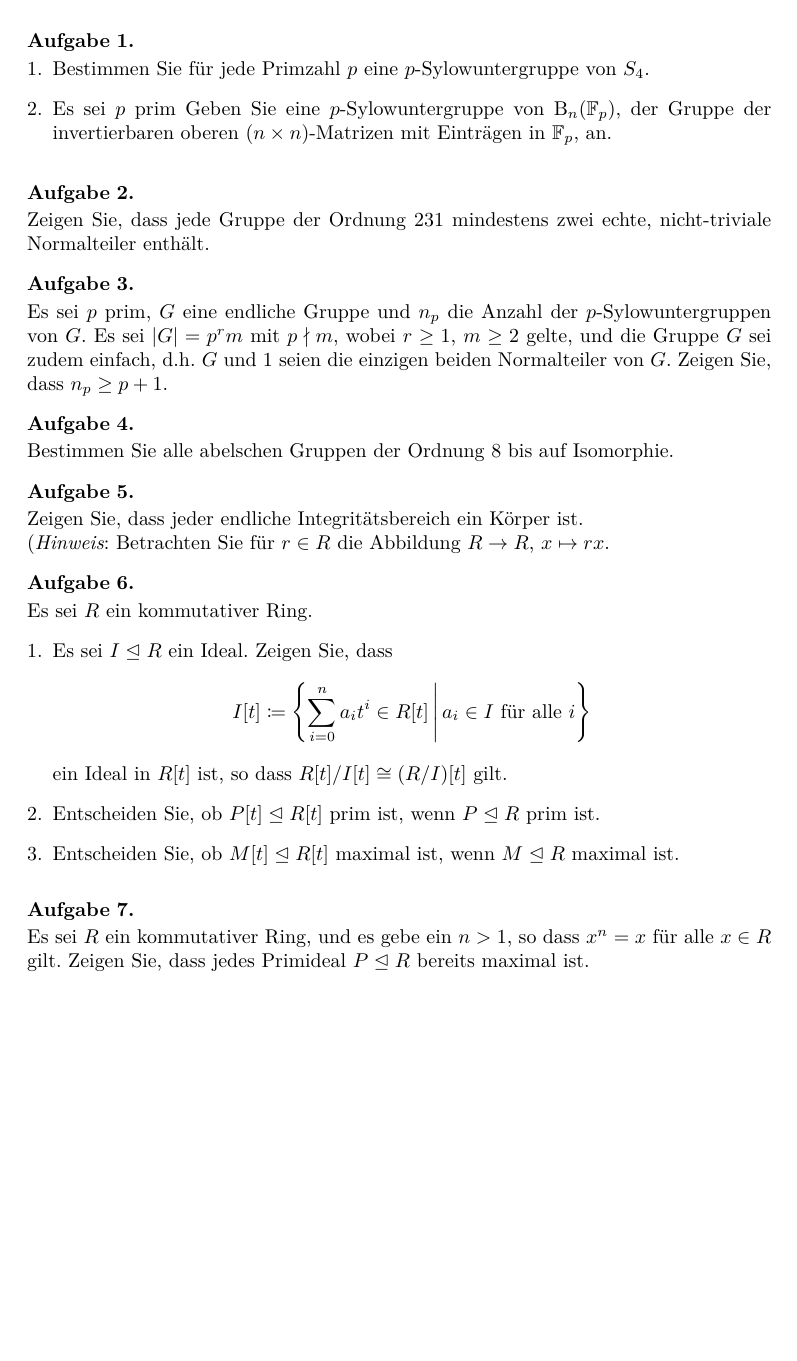
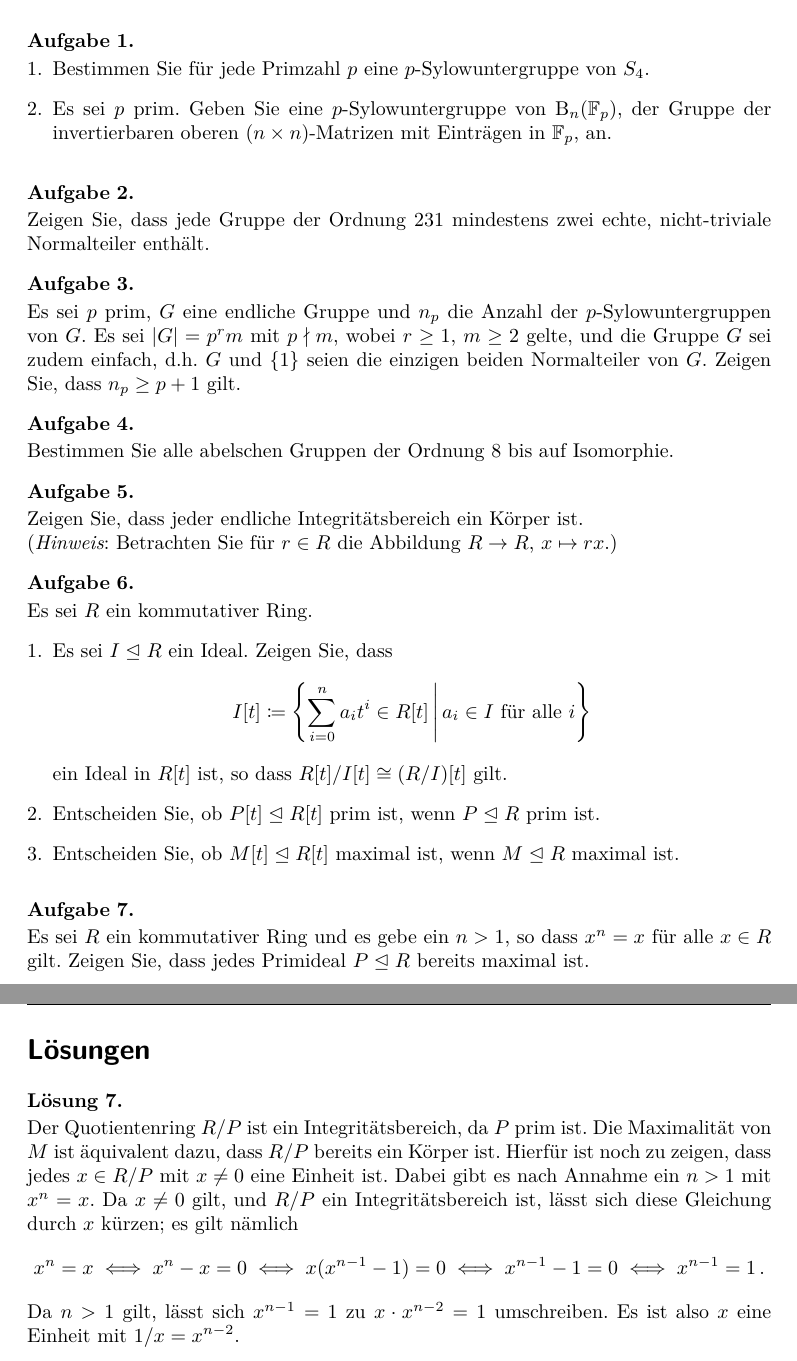
Before and after one commit to cionx/einfuehrung-in-die-algebra-review-ws-17-18, a LaTeX problem sheet (exercises/sheet_2.tex): part of the page before the commit and two parts of pages 1 and 2 of 2 after it, the two joined at a grey line, cut so that both start at the same text, the shorter picture padded with empty space. Compiled offline with XeLaTeX.

Commit message:
Added solutions to some exercises of sheet 2.

```diff
--- a/exercises/sheet_2.tex
+++ b/exercises/sheet_2.tex
@@ -14,7 +14,7 @@
     \item
       Bestimmen Sie für jede Primzahl $p$ eine $p$-Sylowuntergruppe von $S_4$.
     \item
-      Es sei $p$ prim
+      Es sei $p$ prim.
       Geben Sie eine $p$-Sylowuntergruppe von $\upper{n}{\Finite_p}$, der Gruppe der invertierbaren oberen $(n \times n)$-Matrizen mit Einträgen in $\Finite_p$, an.
   \end{enumerate}
 \end{question}
@@ -25,8 +25,8 @@
 
 \begin{question}
   Es sei $p$ prim, $G$ eine endliche Gruppe und $n_p$ die Anzahl der $p$-Sylowuntergruppen von $G$.
-  Es sei $\card{G} = p^r m$ mit $p \notdivides m$, wobei $r \geq 1$, $m \geq 2$ gelte, und die Gruppe $G$ sei zudem einfach, d.h.\ $G$ und $1$ seien die einzigen beiden Normalteiler von $G$.
-  Zeigen Sie, dass $n_p \geq p + 1$.
+  Es sei $\card{G} = p^r m$ mit $p \notdivides m$, wobei $r \geq 1$, $m \geq 2$ gelte, und die Gruppe $G$ sei zudem einfach, d.h.\ $G$ und $\{1\}$ seien die einzigen beiden Normalteiler von $G$.
+  Zeigen Sie, dass $n_p \geq p + 1$ gilt.
 \end{question}
 
 % \begin{question}
@@ -72,7 +72,14 @@
 \end{question}
 
 \begin{question}
-  Es sei $R$ ein kommutativer Ring, und es gebe ein $n > 1$, so dass $x^n = x$ für alle $x \in R$ gilt.
+  Es sei $R$ ein kommutativer Ring und es gebe ein $n > 1$, so dass $x^n = x$ für alle $x \in R$ gilt.
   Zeigen Sie, dass jedes Primideal $P \ideal R$ bereits maximal ist.
 \end{question}
 
+\begin{solution}
+  Der Quotientenring $R/P$ ist ein Integritätsbereich, da $P$ prim ist.
+  Die Maximalität von $M$ ist äquivalent dazu, dass $R/P$ bereits ein Körper ist.
+  Hierfür ist noch zu zeigen, dass jedes $x \in R/P$ mit $x \neq 0$ eine Einheit ist.
+  Dabei gibt es nach Annahme ein $n > 1$ mit $x^n = x$.
+  Da $x \neq 0$ gilt, und $R/P$ ein Integritätsbereich ist, lässt sich diese Gleichung durch $x$ kürzen;
+  es gilt nämlich
@@ -79,2 +93,23 @@
+  Da $n > 1$ gilt, lässt sich $x^{n-1} = 1$ zu $x \cdot x^{n-2} = 1$ umschreiben.
+  Es ist also $x$ eine Einheit mit $1/x = x^{n-2}$.
+\end{solution}
+
+
+
+
+
+\pagebreak
+
+
+
+
+
+\section*{Lösungen}
+
+\printsolutions
+
+
+
+
 
 \end{document}
```
Also changed, not shown: exercises/sheet_2.tex (9 more changed lines).
